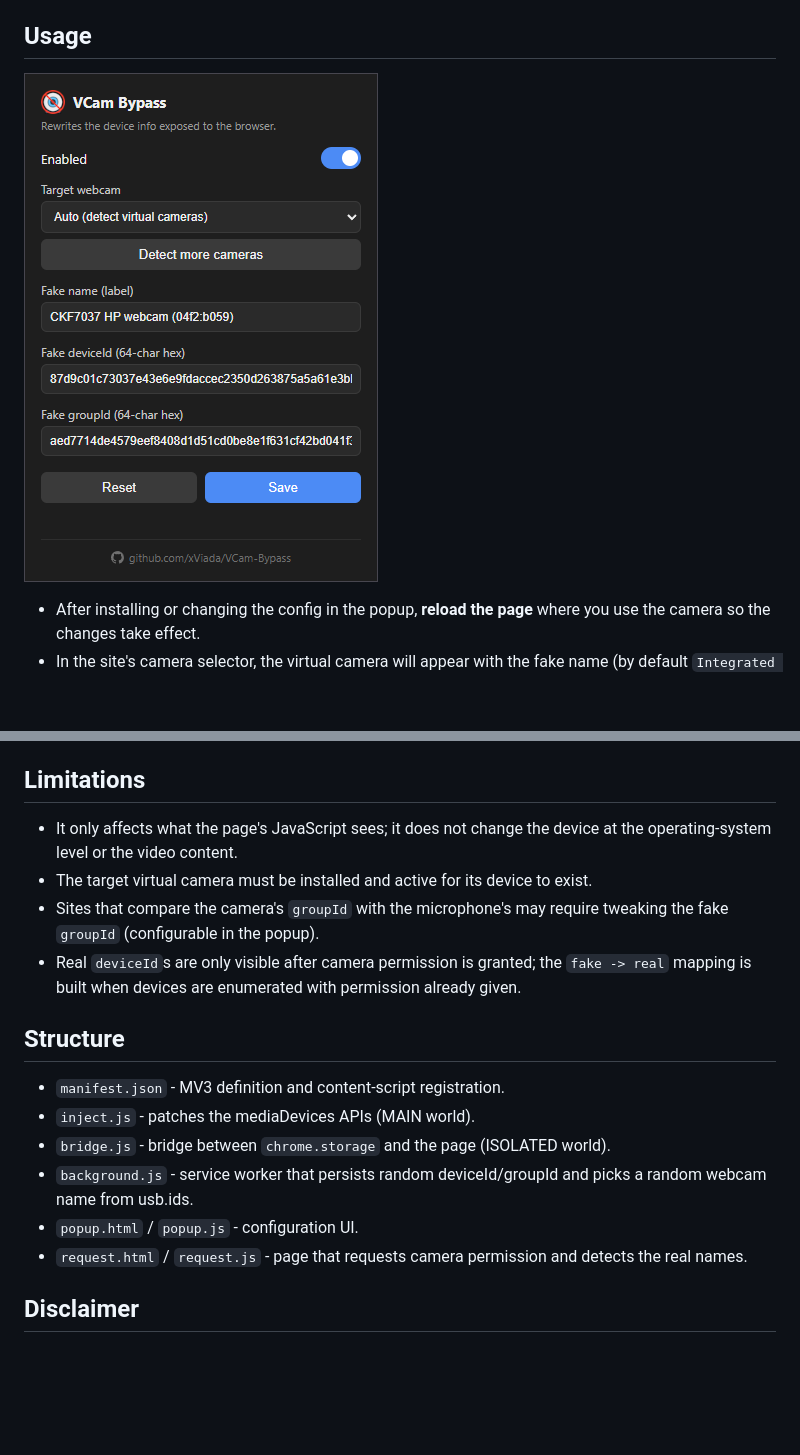
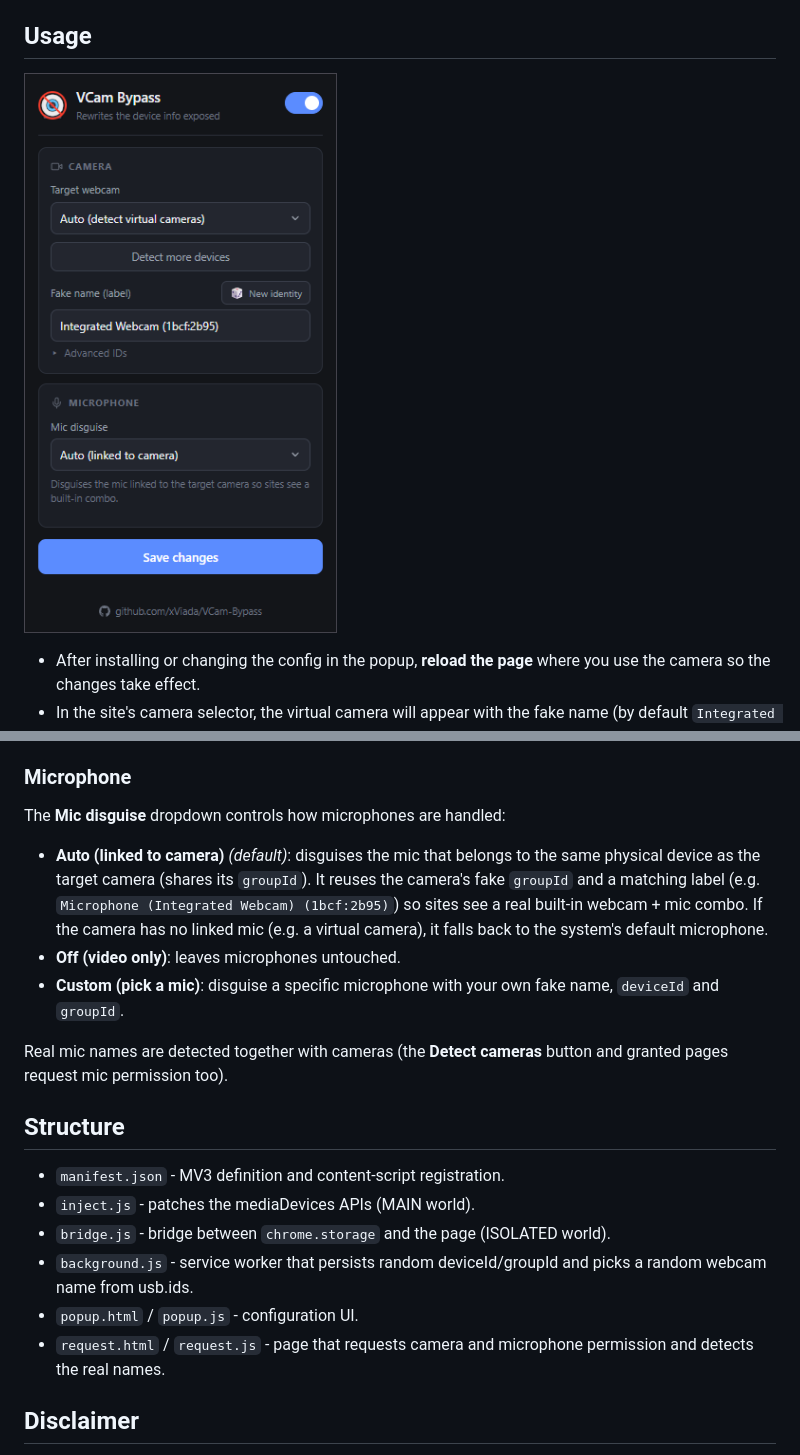
Before and after one commit to xViada/VCam-Bypass, a Markdown page: README.md, 2 parts joined by grey strips. Rendered like a GitHub page; pictures changed too: docs/images/popup.png; blank space fills up the shorter version.

```diff
--- a/README.md
+++ b/README.md
@@ -79,16 +82,22 @@ operating system or the actual video.
   stored in `storage`, just like Chrome's real `deviceId`/`groupId` (SHA-256),
   which stay stable. The **Reset** button generates new ones.
 
-## Limitations
+### Microphone
 
-- It only affects what the page's JavaScript sees; it does not change the device
-  at the operating-system level or the video content.
-- The target virtual camera must be installed and active for its device to exist.
-- Sites that compare the camera's `groupId` with the microphone's may require
-  tweaking the fake `groupId` (configurable in the popup).
-- Real `deviceId`s are only visible after camera permission is granted; the
-  `fake -> real` mapping is built when devices are enumerated with permission
-  already given.
+The **Mic disguise** dropdown controls how microphones are handled:
+
+- **Auto (linked to camera)** *(default)*: disguises the mic that belongs to the
+  same physical device as the target camera (shares its `groupId`). It reuses the
+  camera's fake `groupId` and a matching label (e.g.
+  `Microphone (Integrated Webcam) (1bcf:2b95)`) so sites see a real built-in
+  webcam + mic combo. If the camera has no linked mic (e.g. a virtual camera), it
+  falls back to the system's default microphone.
+- **Off (video only)**: leaves microphones untouched.
+- **Custom (pick a mic)**: disguise a specific microphone with your own fake name,
+  `deviceId` and `groupId`.
+
+Real mic names are detected together with cameras (the **Detect cameras** button
+and granted pages request mic permission too).
 
 ## Structure
 
@@ -97,7 +106,7 @@ operating system or the actual video.
 - `bridge.js` - bridge between `chrome.storage` and the page (ISOLATED world).
 - `background.js` - service worker that persists random deviceId/groupId and picks a random webcam name from usb.ids.
 - `popup.html` / `popup.js` - configuration UI.
-- `request.html` / `request.js` - page that requests camera permission and detects the real names.
+- `request.html` / `request.js` - page that requests camera and microphone permission and detects the real names.
 
 ## Disclaimer
 
```
Also changed, not shown: other parts of README.md (+4 -1 lines), 7 other files.
